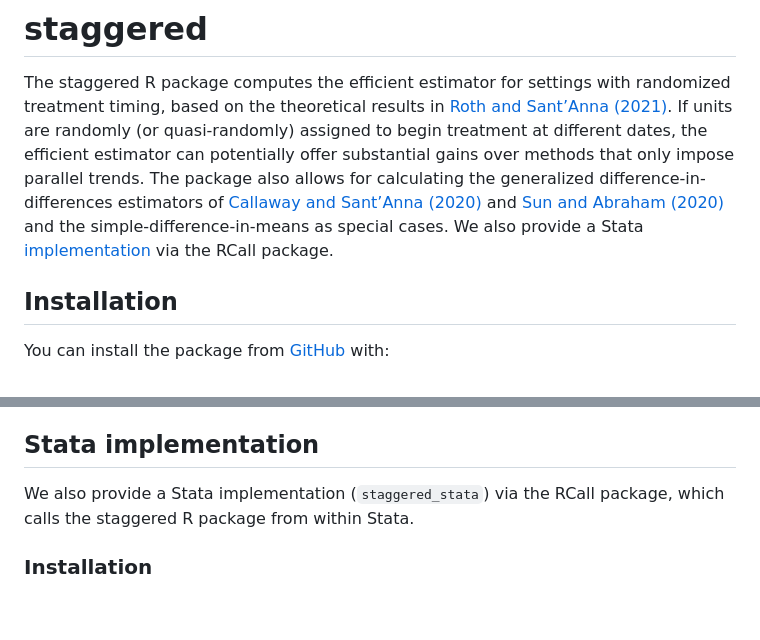
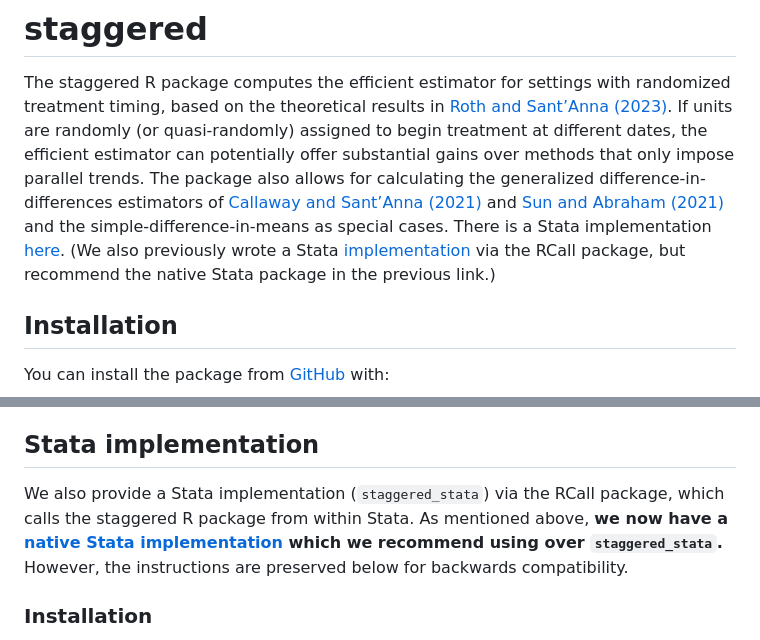
Before and after one commit to jonathandroth/staggered, a Markdown page: README.md, 2 parts joined by grey strips. Drawn GitHub-style; blank space fills up the shorter version.

Commit message:
Update README.md
updated readme for staggered stata

```diff
--- a/README.md
+++ b/README.md
@@ -8,17 +8,17 @@
 
 The staggered R package computes the efficient estimator for settings
 with randomized treatment timing, based on the theoretical results in
-[Roth and Sant’Anna (2021)](https://arxiv.org/pdf/2102.01291.pdf). If
+[Roth and Sant’Anna (2023)](https://arxiv.org/pdf/2102.01291.pdf). If
 units are randomly (or quasi-randomly) assigned to begin treatment at
 different dates, the efficient estimator can potentially offer
 substantial gains over methods that only impose parallel trends. The
 package also allows for calculating the generalized
 difference-in-differences estimators of [Callaway and Sant’Anna
-(2020)](https://www.sciencedirect.com/science/article/pii/S0304407620303948)
+(2021)](https://www.sciencedirect.com/science/article/pii/S0304407620303948)
 and [Sun and Abraham
-(2020)](https://www.sciencedirect.com/science/article/abs/pii/S030440762030378X)
-and the simple-difference-in-means as special cases. We also provide a
-Stata [implementation](#stata-implementation) via the RCall package.
+(2021)](https://www.sciencedirect.com/science/article/abs/pii/S030440762030378X)
+and the simple-difference-in-means as special cases. There is a Stata implementation [here](https://github.com/mcaceresb/stata-staggered). (We also previously wrote a
+Stata [implementation](#stata-implementation) via the RCall package, but recommend the native Stata package in the previous link.)
 
 ## Installation
 
@@ -207,7 +207,7 @@ although not identical in finite samples.
 ## Stata implementation
 
 We also provide a Stata implementation (`staggered_stata`) via the RCall
-package, which calls the staggered R package from within Stata.
+package, which calls the staggered R package from within Stata. As mentioned above, **we now have a [native Stata implementation](https://github.com/mcaceresb/stata-staggered) which we recommend using over `staggered_stata`.** However, the instructions are preserved below for backwards compatibility.
 
 ### Installation
 
```
